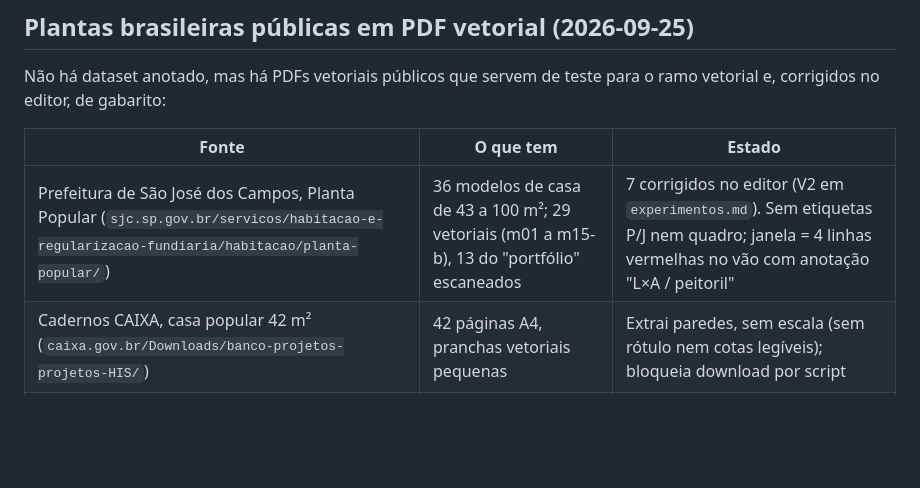
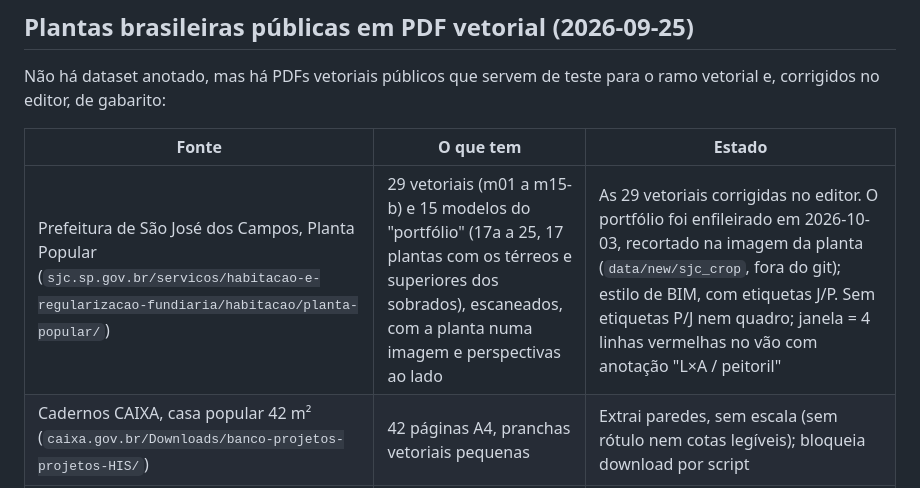
Before and after one commit to maxrosan/WallExtractor, a Markdown page: docs/datasets.md, the part around the change. Rendered like a GitHub page; blank space fills up the shorter version.

Commit message:
Docs: SJC portfolio plans queued in the editor
Co-Authored-By: Claude Opus 5.5 <noreply@anthropic.com>

```diff
--- a/docs/datasets.md
+++ b/docs/datasets.md
@@ -167,7 +167,7 @@ para o ramo vetorial e, corrigidos no editor, de gabarito:
 
 | Fonte | O que tem | Estado |
 |---|---|---|
-| Prefeitura de São José dos Campos, Planta Popular (`sjc.sp.gov.br/servicos/habitacao-e-regularizacao-fundiaria/habitacao/planta-popular/`) | 36 modelos de casa de 43 a 100 m²; 29 vetoriais (m01 a m15-b), 13 do "portfólio" escaneados | 7 corrigidos no editor (V2 em `experimentos.md`). Sem etiquetas P/J nem quadro; janela = 4 linhas vermelhas no vão com anotação "L×A / peitoril" |
+| Prefeitura de São José dos Campos, Planta Popular (`sjc.sp.gov.br/servicos/habitacao-e-regularizacao-fundiaria/habitacao/planta-popular/`) | 29 vetoriais (m01 a m15-b) e 15 modelos do "portfólio" (17a a 25, 17 plantas com os térreos e superiores dos sobrados), escaneados, com a planta numa imagem e perspectivas ao lado | As 29 vetoriais corrigidas no editor. O portfólio foi enfileirado em 2026-10-03, recortado na imagem da planta (`data/new/sjc_crop`, fora do git); estilo de BIM, com etiquetas J/P. Sem etiquetas P/J nem quadro; janela = 4 linhas vermelhas no vão com anotação "L×A / peitoril" |
 | Cadernos CAIXA, casa popular 42 m² (`caixa.gov.br/Downloads/banco-projetos-projetos-HIS/`) | 42 páginas A4, pranchas vetoriais pequenas | Extrai paredes, sem escala (sem rótulo nem cotas legíveis); bloqueia download por script |
 | FNDE Proinfância (creches Tipo 1, 2, B, MEI) | 41 pranchas por tipo em PDF, DWG e IFC, de BIM, com quadro de esquadrias | Paredes hachuradas, não em pena grossa: o pareamento não acha paredes. Precisa de outro detector |
 | Bauru (143 PDFs de núcleos habitacionais), AGEHAB-MS, COHAB-MG | Casas populares | Escaneados (só ramo raster) |
```
